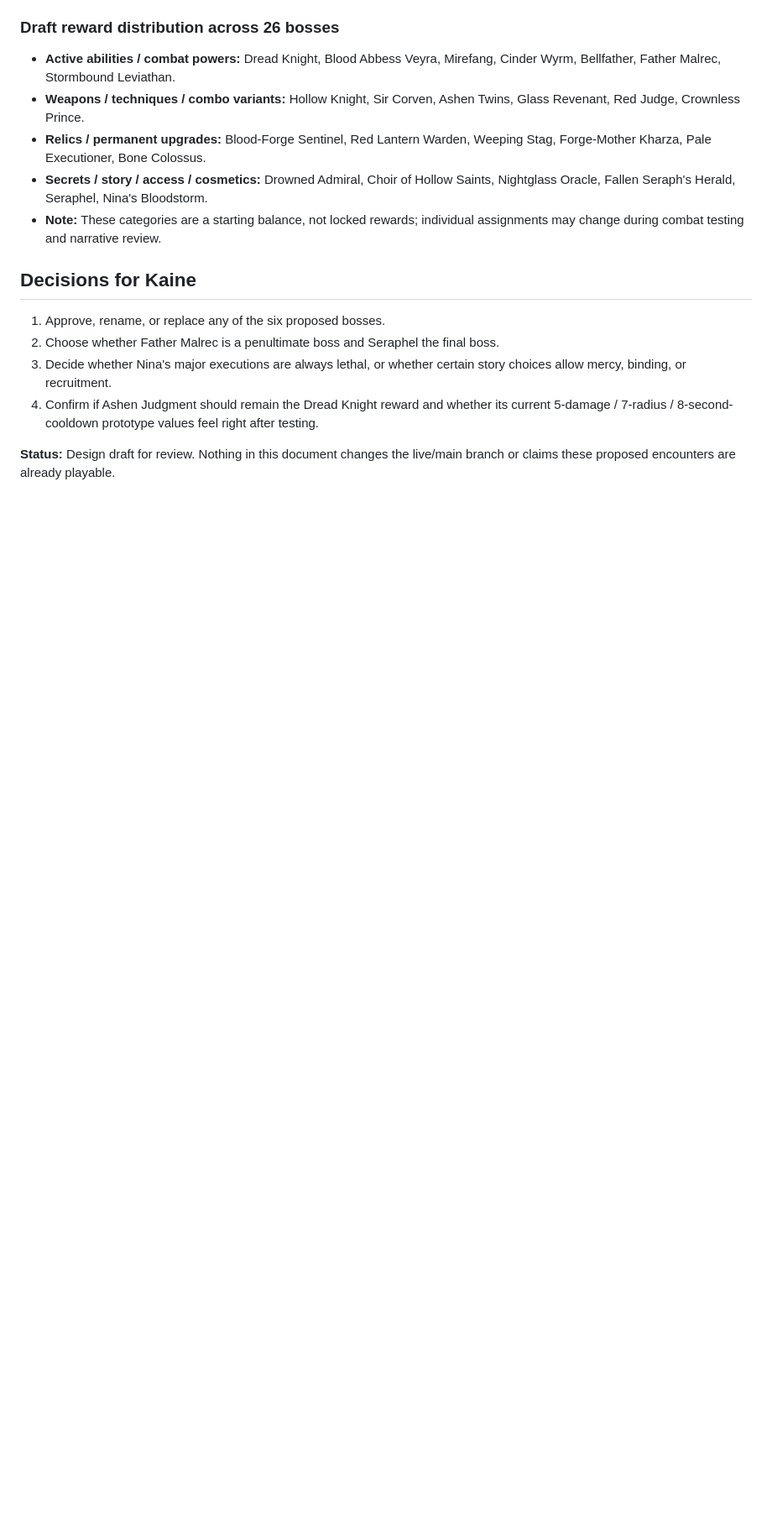
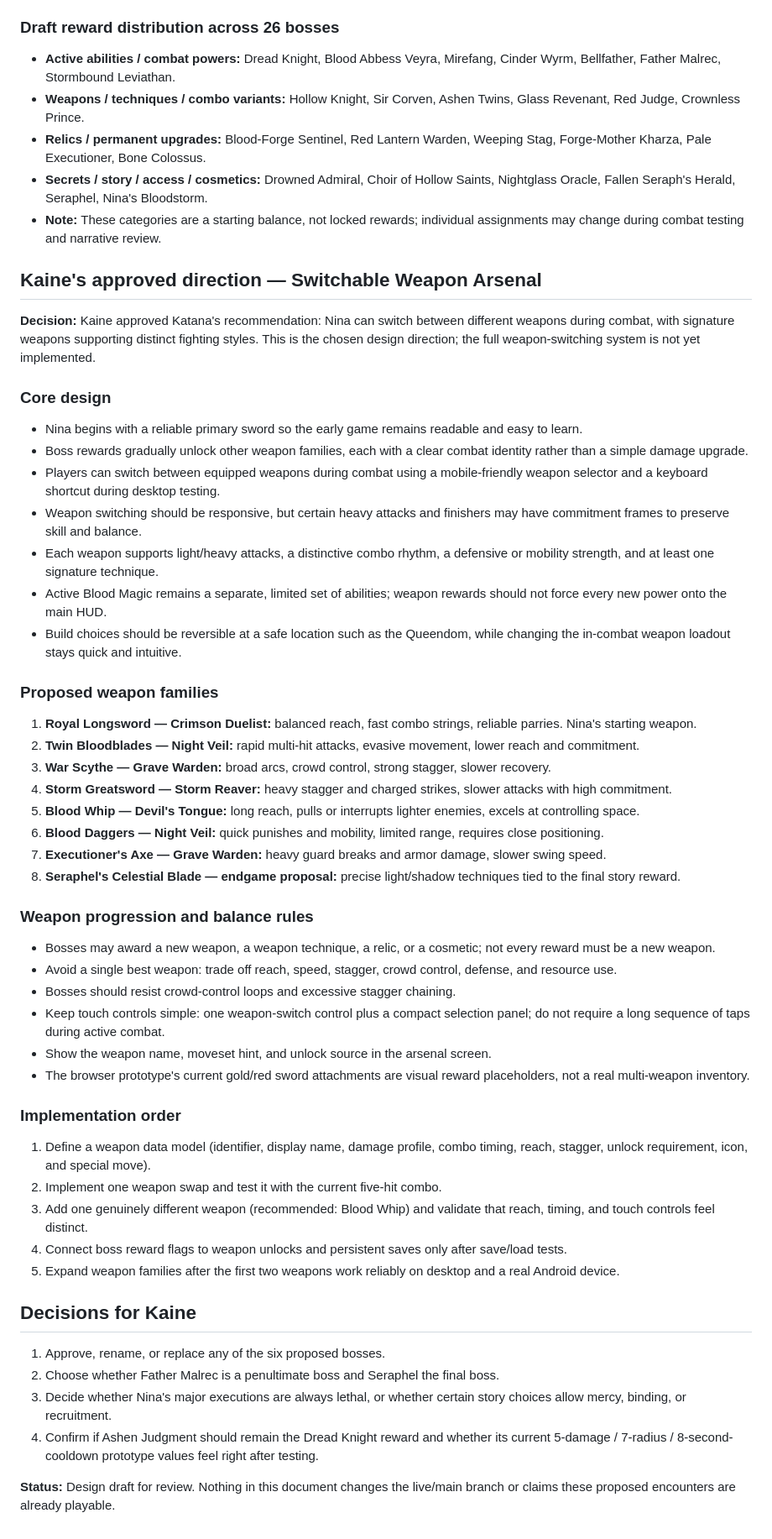
Before and after one commit to hellishxcity/NinaStorm-Bloodstorm-saga, a Markdown page: docs/BOSS_BIBLE_VEILFELL.md, the part around the change. Shown: that part at 84% size. GitHub-like rendering; blank space fills up the shorter version.

Commit message:
Record Kaine's switchable weapon arsenal direction

```diff
--- a/docs/BOSS_BIBLE_VEILFELL.md
+++ b/docs/BOSS_BIBLE_VEILFELL.md
@@ -214,6 +214,44 @@
 - **Secrets / story / access / cosmetics:** Drowned Admiral, Choir of Hollow Saints, Nightglass Oracle, Fallen Seraph's Herald, Seraphel, Nina's Bloodstorm.
 - **Note:** These categories are a starting balance, not locked rewards; individual assignments may change during combat testing and narrative review.
 
+## Kaine's approved direction — Switchable Weapon Arsenal
+
+**Decision:** Kaine approved Katana's recommendation: Nina can switch between different weapons during combat, with signature weapons supporting distinct fighting styles. This is the chosen design direction; the full weapon-switching system is not yet implemented.
+
+### Core design
+- Nina begins with a reliable primary sword so the early game remains readable and easy to learn.
+- Boss rewards gradually unlock other weapon families, each with a clear combat identity rather than a simple damage upgrade.
+- Players can switch between equipped weapons during combat using a mobile-friendly weapon selector and a keyboard shortcut during desktop testing.
+- Weapon switching should be responsive, but certain heavy attacks and finishers may have commitment frames to preserve skill and balance.
+- Each weapon supports light/heavy attacks, a distinctive combo rhythm, a defensive or mobility strength, and at least one signature technique.
+- Active Blood Magic remains a separate, limited set of abilities; weapon rewards should not force every new power onto the main HUD.
+- Build choices should be reversible at a safe location such as the Queendom, while changing the in-combat weapon loadout stays quick and intuitive.
+
+### Proposed weapon families
+1. **Royal Longsword — Crimson Duelist:** balanced reach, fast combo strings, reliable parries. Nina's starting weapon.
+2. **Twin Bloodblades — Night Veil:** rapid multi-hit attacks, evasive movement, lower reach and commitment.
+3. **War Scythe — Grave Warden:** broad arcs, crowd control, strong stagger, slower recovery.
+4. **Storm Greatsword — Storm Reaver:** heavy stagger and charged strikes, slower attacks with high commitment.
+5. **Blood Whip — Devil's Tongue:** long reach, pulls or interrupts lighter enemies, excels at controlling space.
+6. **Blood Daggers — Night Veil:** quick punishes and mobility, limited range, requires close positioning.
+7. **Executioner's Axe — Grave Warden:** heavy guard breaks and armor damage, slower swing speed.
+8. **Seraphel's Celestial Blade — endgame proposal:** precise light/shadow techniques tied to the final story reward.
+
+### Weapon progression and balance rules
+- Bosses may award a new weapon, a weapon technique, a relic, or a cosmetic; not every reward must be a new weapon.
+- Avoid a single best weapon: trade off reach, speed, stagger, crowd control, defense, and resource use.
+- Bosses should resist crowd-control loops and excessive stagger chaining.
+- Keep touch controls simple: one weapon-switch control plus a compact selection panel; do not require a long sequence of taps during active combat.
+- Show the weapon name, moveset hint, and unlock source in the arsenal screen.
+- The browser prototype's current gold/red sword attachments are visual reward placeholders, not a real multi-weapon inventory.
+
+### Implementation order
+1. Define a weapon data model (identifier, display name, damage profile, combo timing, reach, stagger, unlock requirement, icon, and special move).
+2. Implement one weapon swap and test it with the current five-hit combo.
+3. Add one genuinely different weapon (recommended: Blood Whip) and validate that reach, timing, and touch controls feel distinct.
+4. Connect boss reward flags to weapon unlocks and persistent saves only after save/load tests.
+5. Expand weapon families after the first two weapons work reliably on desktop and a real Android device.
+
 ## Decisions for Kaine
 1. Approve, rename, or replace any of the six proposed bosses.
 2. Choose whether Father Malrec is a penultimate boss and Seraphel the final boss.
```
